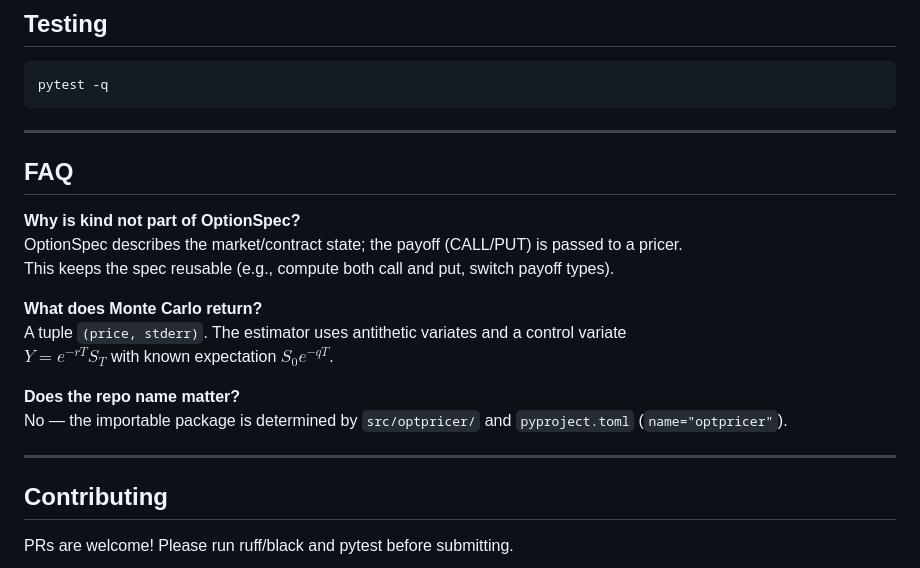
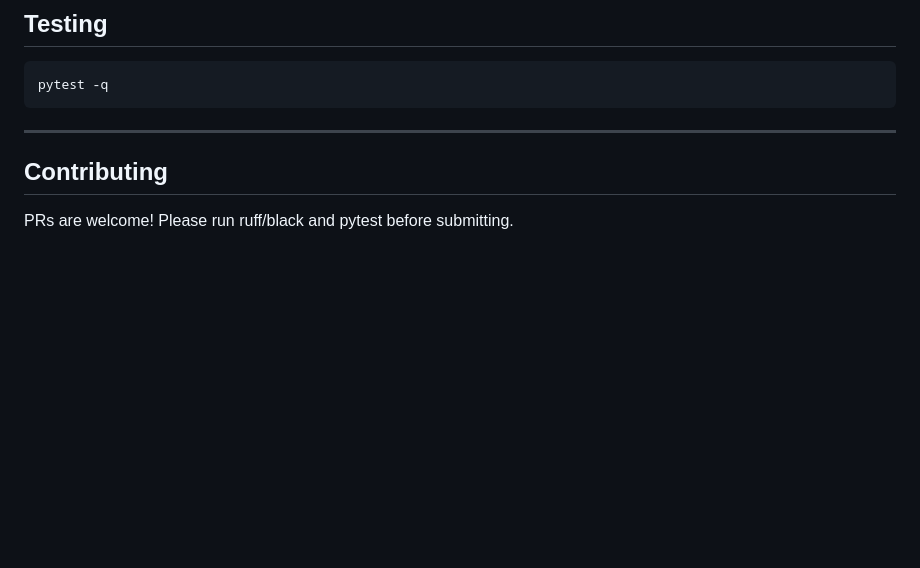
Before and after one commit to mengrenman/options-pricing-engine-black-scholes-binomial-monte-carlo, a Markdown page: README.md, the part around the change. Rendered like a GitHub page; blank space fills up the shorter version.

```diff
--- a/README.md
+++ b/README.md
@@ -143,21 +143,6 @@ pytest -q
 
 ---
 
-## FAQ
-
-**Why is kind not part of OptionSpec?**
-OptionSpec describes the market/contract state; the payoff (CALL/PUT) is passed to a pricer.
-This keeps the spec reusable (e.g., compute both call and put, switch payoff types).
-
-**What does Monte Carlo return?**
-A tuple `(price, stderr)`. The estimator uses antithetic variates and a control variate
-$Y = e^{-rT} S_T$ with known expectation $S_0 e^{-qT}$.
-
-
-**Does the repo name matter?**
-No — the importable package is determined by `src/optpricer/` and `pyproject.toml` (`name="optpricer"`).
-
----
 
 ## Contributing
 
```
